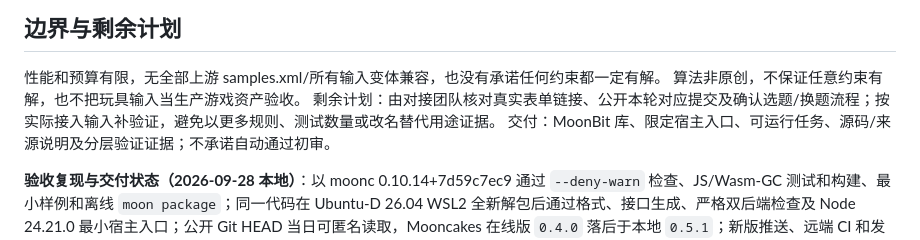
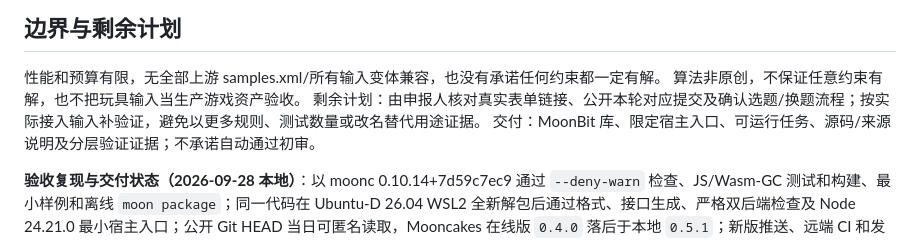
Before and after one commit to xiefei-coding/moonbit-wfc, a Markdown page: PROPOSAL.md, the part around the change. Rendered like a GitHub page.

```diff
--- a/PROPOSAL.md
+++ b/PROPOSAL.md
@@ -23,7 +23,7 @@ MoonBit 实现模型、传播、熵选择、回溯、集合限制及解验证，
 ## 边界与剩余计划
 性能和预算有限，无全部上游 samples.xml/所有输入变体兼容，也没有承诺任何约束都一定有解。
 算法非原创，不保证任意约束有解，也不把玩具输入当生产游戏资产验收。
-剩余计划：由对接团队核对真实表单链接、公开本轮对应提交及确认选题/换题流程；按实际接入输入补验证，避免以更多规则、测试数量或改名替代用途证据。
+剩余计划：由申报人核对真实表单链接、公开本轮对应提交及确认选题/换题流程；按实际接入输入补验证，避免以更多规则、测试数量或改名替代用途证据。
 交付：MoonBit 库、限定宿主入口、可运行任务、源码/来源说明及分层验证证据；不承诺自动通过初审。
 
 **验收复现与交付状态（2026-09-28 本地）**：以 moonc 0.10.14+7d59c7ec9 通过 `--deny-warn` 检查、JS/Wasm-GC 测试和构建、最小样例和离线 `moon package`；同一代码在 Ubuntu-D 26.04 WSL2 全新解包后通过格式、接口生成、严格双后端检查及 Node 24.21.0 最小宿主入口；公开 Git HEAD 当日可匿名读取，Mooncakes 在线版 `0.4.0` 落后于本地 `0.5.1`；新版推送、远端 CI 和发布待核对。命令与能力边界见 [README](README.md)，自动检查见 [CI](.github/workflows/ci.yml)；本地通过不代表赛事审核通过。
```
Also changed, not shown: README.md (+1 -1 lines), REVIEW-RESPONSE.md (+1 -1 lines).
